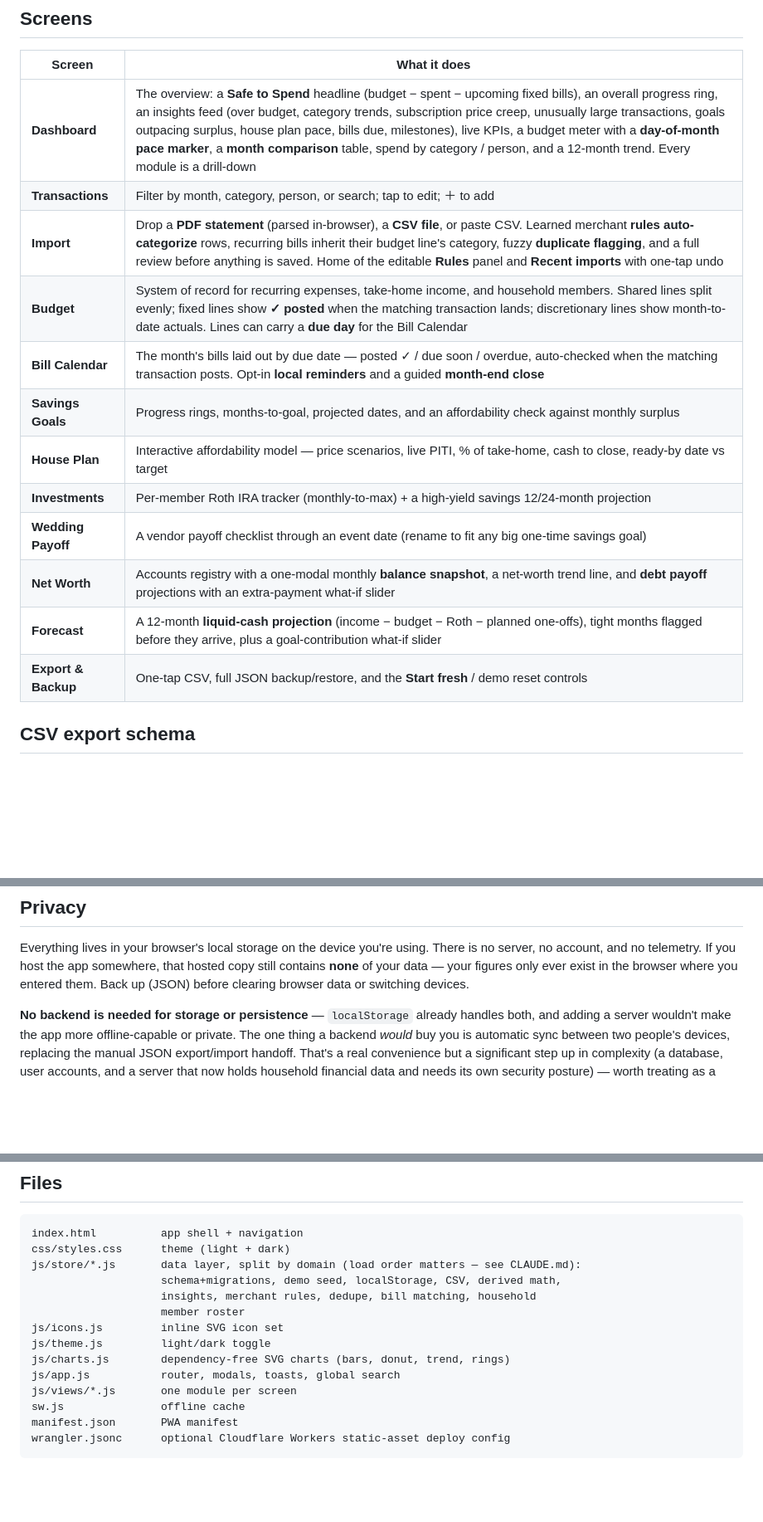
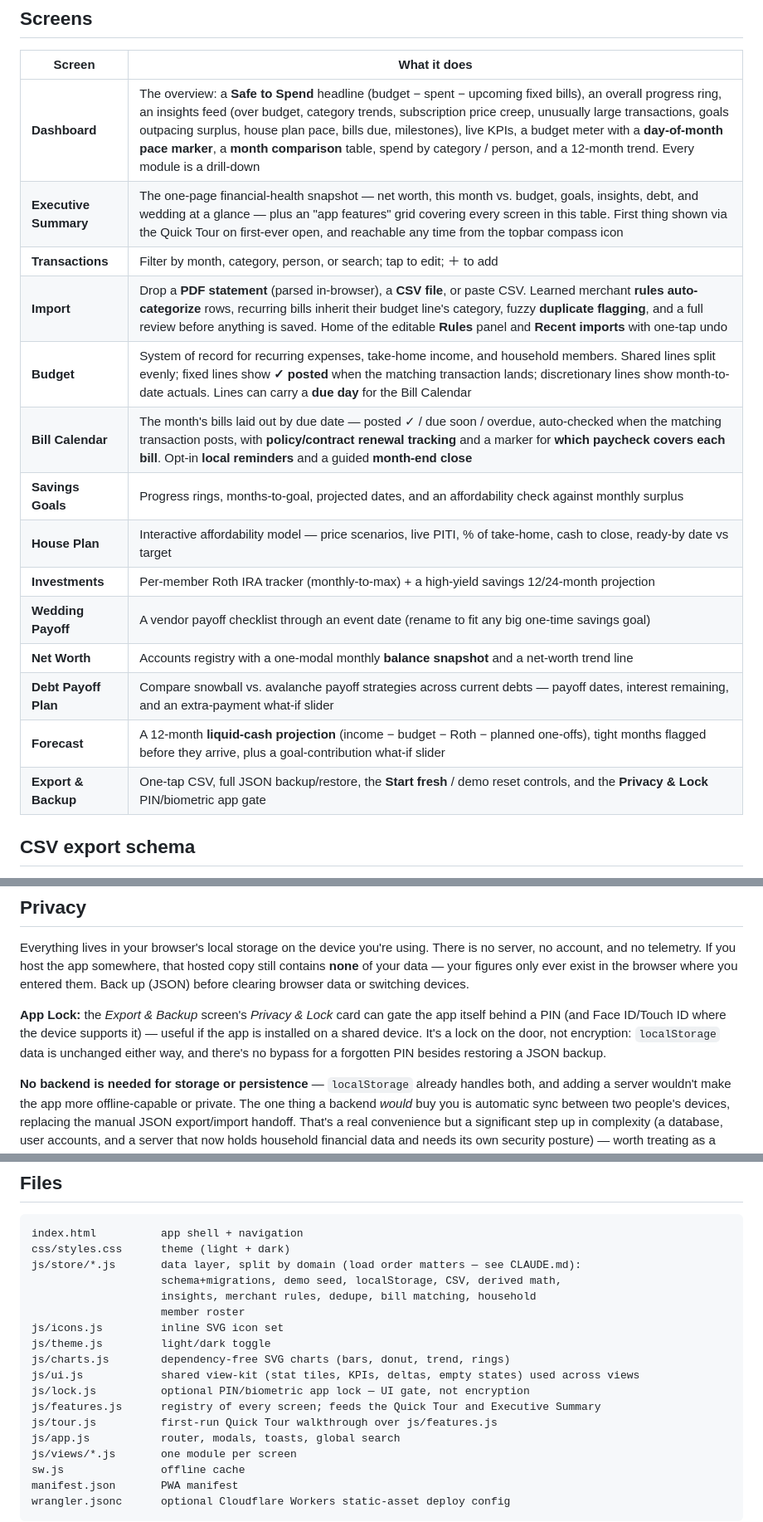
Before and after one commit to mcross2298/household-finance, a Markdown page: README.md, 3 parts joined by grey strips. Shown at 83% size. GitHub-like rendering; blank space fills up the shorter version.

```diff
--- a/README.md
+++ b/README.md
@@ -61,17 +61,19 @@ a couple, or a few roommates:
 | Screen | What it does |
 |---|---|
 | **Dashboard** | The overview: a **Safe to Spend** headline (budget − spent − upcoming fixed bills), an overall progress ring, an insights feed (over budget, category trends, subscription price creep, unusually large transactions, goals outpacing surplus, house plan pace, bills due, milestones), live KPIs, a budget meter with a **day-of-month pace marker**, a **month comparison** table, spend by category / person, and a 12-month trend. Every module is a drill-down |
+| **Executive Summary** | The one-page financial-health snapshot — net worth, this month vs. budget, goals, insights, debt, and wedding at a glance — plus an "app features" grid covering every screen in this table. First thing shown via the Quick Tour on first-ever open, and reachable any time from the topbar compass icon |
 | **Transactions** | Filter by month, category, person, or search; tap to edit; ＋ to add |
 | **Import** | Drop a **PDF statement** (parsed in-browser), a **CSV file**, or paste CSV. Learned merchant **rules auto-categorize** rows, recurring bills inherit their budget line's category, fuzzy **duplicate flagging**, and a full review before anything is saved. Home of the editable **Rules** panel and **Recent imports** with one-tap undo |
 | **Budget** | System of record for recurring expenses, take-home income, and household members. Shared lines split evenly; fixed lines show **✓ posted** when the matching transaction lands; discretionary lines show month-to-date actuals. Lines can carry a **due day** for the Bill Calendar |
-| **Bill Calendar** | The month's bills laid out by due date — posted ✓ / due soon / overdue, auto-checked when the matching transaction posts. Opt-in **local reminders** and a guided **month-end close** |
+| **Bill Calendar** | The month's bills laid out by due date — posted ✓ / due soon / overdue, auto-checked when the matching transaction posts, with **policy/contract renewal tracking** and a marker for **which paycheck covers each bill**. Opt-in **local reminders** and a guided **month-end close** |
 | **Savings Goals** | Progress rings, months-to-goal, projected dates, and an affordability check against monthly surplus |
 | **House Plan** | Interactive affordability model — price scenarios, live PITI, % of take-home, cash to close, ready-by date vs target |
 | **Investments** | Per-member Roth IRA tracker (monthly-to-max) + a high-yield savings 12/24-month projection |
 | **Wedding Payoff** | A vendor payoff checklist through an event date (rename to fit any big one-time savings goal) |
-| **Net Worth** | Accounts registry with a one-modal monthly **balance snapshot**, a net-worth trend line, and **debt payoff** projections with an extra-payment what-if slider |
+| **Net Worth** | Accounts registry with a one-modal monthly **balance snapshot** and a net-worth trend line |
+| **Debt Payoff Plan** | Compare snowball vs. avalanche payoff strategies across current debts — payoff dates, interest remaining, and an extra-payment what-if slider |
 | **Forecast** | A 12-month **liquid-cash projection** (income − budget − Roth − planned one-offs), tight months flagged before they arrive, plus a goal-contribution what-if slider |
-| **Export & Backup** | One-tap CSV, full JSON backup/restore, and the **Start fresh** / demo reset controls |
+| **Export & Backup** | One-tap CSV, full JSON backup/restore, the **Start fresh** / demo reset controls, and the **Privacy & Lock** PIN/biometric app gate |
 
 ## CSV export schema
 
@@ -109,6 +111,12 @@ that hosted copy still contains **none** of your data — your figures only ever
 exist in the browser where you entered them. Back up (JSON) before clearing
 browser data or switching devices.
 
+**App Lock:** the *Export & Backup* screen's *Privacy & Lock* card can gate
+the app itself behind a PIN (and Face ID/Touch ID where the device supports
+it) — useful if the app is installed on a shared device. It's a lock on the
+door, not encryption: `localStorage` data is unchanged either way, and
+there's no bypass for a forgotten PIN besides restoring a JSON backup.
+
 **No backend is needed for storage or persistence** — `localStorage` already
 handles both, and adding a server wouldn't make the app more offline-capable or
 private. The one thing a backend *would* buy you is automatic sync between two
@@ -130,6 +138,10 @@ js/store/*.js       data layer, split by domain (load order matters — see CLAU
 js/icons.js         inline SVG icon set
 js/theme.js         light/dark toggle
 js/charts.js        dependency-free SVG charts (bars, donut, trend, rings)
+js/ui.js            shared view-kit (stat tiles, KPIs, deltas, empty states) used across views
+js/lock.js          optional PIN/biometric app lock — UI gate, not encryption
+js/features.js      registry of every screen; feeds the Quick Tour and Executive Summary
+js/tour.js          first-run Quick Tour walkthrough over js/features.js
 js/app.js           router, modals, toasts, global search
 js/views/*.js       one module per screen
 sw.js               offline cache
```
Also changed, not shown: CLAUDE.md (+37 -5 lines).
